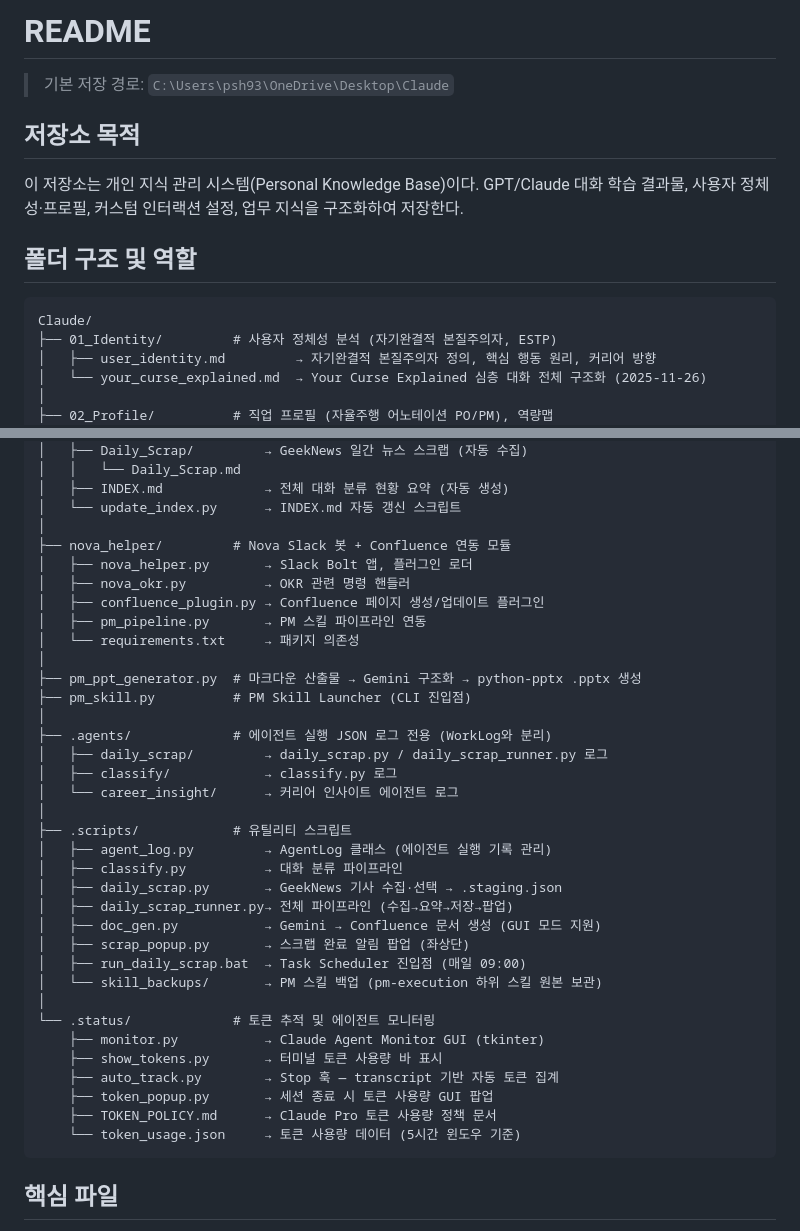
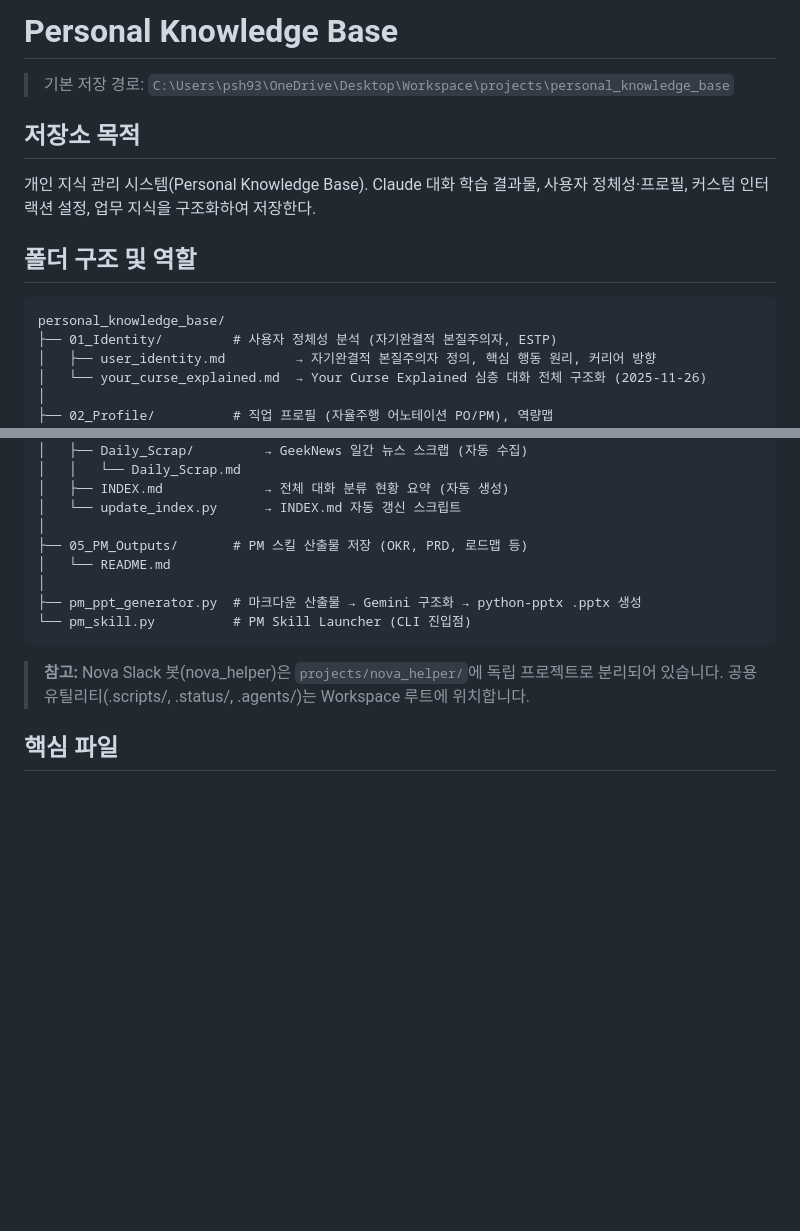
Before and after one commit to lioleoil/Personal_Knowledge_Base, a Markdown page: projects/personal_knowledge_base/README.md, 2 parts joined by grey strips. GitHub-like rendering; blank space fills up the shorter version.

````diff
--- a/projects/personal_knowledge_base/README.md
+++ b/projects/personal_knowledge_base/README.md
@@ -1,15 +1,15 @@
-# README
+# Personal Knowledge Base
 
-> 기본 저장 경로: `C:\Users\psh93\OneDrive\Desktop\Claude`
+> 기본 저장 경로: `C:\Users\psh93\OneDrive\Desktop\Workspace\projects\personal_knowledge_base`
 
 ## 저장소 목적
 
-이 저장소는 개인 지식 관리 시스템(Personal Knowledge Base)이다. GPT/Claude 대화 학습 결과물, 사용자 정체성·프로필, 커스텀 인터랙션 설정, 업무 지식을 구조화하여 저장한다.
+개인 지식 관리 시스템(Personal Knowledge Base). Claude 대화 학습 결과물, 사용자 정체성·프로필, 커스텀 인터랙션 설정, 업무 지식을 구조화하여 저장한다.
 
 ## 폴더 구조 및 역할
 
 ```
-Claude/
+personal_knowledge_base/
 ├── 01_Identity/         # 사용자 정체성 분석 (자기완결적 본질주의자, ESTP)
 │   ├── user_identity.md         → 자기완결적 본질주의자 정의, 핵심 행동 원리, 커리어 방향
 │   └── your_curse_explained.md  → Your Curse Explained 심층 대화 전체 구조화 (2025-11-26)
@@ -39,39 +39,15 @@ Claude/
 │   ├── INDEX.md             → 전체 대화 분류 현황 요약 (자동 생성)
 │   └── update_index.py      → INDEX.md 자동 갱신 스크립트
 │
-├── nova_helper/         # Nova Slack 봇 + Confluence 연동 모듈
-│   ├── nova_helper.py       → Slack Bolt 앱, 플러그인 로더
-│   ├── nova_okr.py          → OKR 관련 명령 핸들러
-│   ├── confluence_plugin.py → Confluence 페이지 생성/업데이트 플러그인
-│   ├── pm_pipeline.py       → PM 스킬 파이프라인 연동
-│   └── requirements.txt     → 패키지 의존성
+├── 05_PM_Outputs/       # PM 스킬 산출물 저장 (OKR, PRD, 로드맵 등)
+│   └── README.md
 │
 ├── pm_ppt_generator.py  # 마크다운 산출물 → Gemini 구조화 → python-pptx .pptx 생성
-├── pm_skill.py          # PM Skill Launcher (CLI 진입점)
-│
-├── .agents/             # 에이전트 실행 JSON 로그 전용 (WorkLog와 분리)
-│   ├── daily_scrap/         → daily_scrap.py / daily_scrap_runner.py 로그
-│   ├── classify/            → classify.py 로그
-│   └── career_insight/      → 커리어 인사이트 에이전트 로그
-│
-├── .scripts/            # 유틸리티 스크립트
-│   ├── agent_log.py         → AgentLog 클래스 (에이전트 실행 기록 관리)
-│   ├── classify.py          → 대화 분류 파이프라인
-│   ├── daily_scrap.py       → GeekNews 기사 수집·선택 → .staging.json
-│   ├── daily_scrap_runner.py→ 전체 파이프라인 (수집→요약→저장→팝업)
-│   ├── doc_gen.py           → Gemini → Confluence 문서 생성 (GUI 모드 지원)
-│   ├── scrap_popup.py       → 스크랩 완료 알림 팝업 (좌상단)
-│   ├── run_daily_scrap.bat  → Task Scheduler 진입점 (매일 09:00)
-│   └── skill_backups/       → PM 스킬 백업 (pm-execution 하위 스킬 원본 보관)
-│
-└── .status/             # 토큰 추적 및 에이전트 모니터링
-    ├── monitor.py           → Claude Agent Monitor GUI (tkinter)
-    ├── show_tokens.py       → 터미널 토큰 사용량 바 표시
-    ├── auto_track.py        → Stop 훅 — transcript 기반 자동 토큰 집계
-    ├── token_popup.py       → 세션 종료 시 토큰 사용량 GUI 팝업
-    ├── TOKEN_POLICY.md      → Claude Pro 토큰 사용량 정책 문서
-    └── token_usage.json     → 토큰 사용량 데이터 (5시간 윈도우 기준)
+└── pm_skill.py          # PM Skill Launcher (CLI 진입점)
 ```
+
+> **참고:** Nova Slack 봇(nova_helper)은 `projects/nova_helper/`에 독립 프로젝트로 분리되어 있습니다.
+> 공용 유틸리티(.scripts/, .status/, .agents/)는 Workspace 루트에 위치합니다.
 
 ## 핵심 파일
 
````
Also changed, not shown: other parts of projects/personal_knowledge_base/README.md (+24 -70 lines), projects/nova_helper/README.md (added, +99 -0 lines), projects/nova_log_analytics/README.md (+138 -125 lines).
